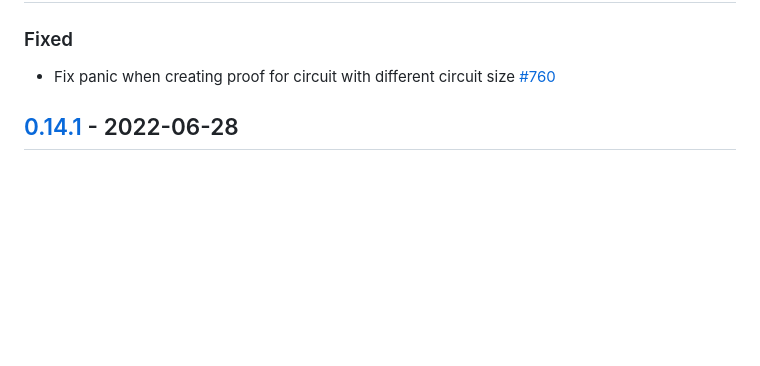
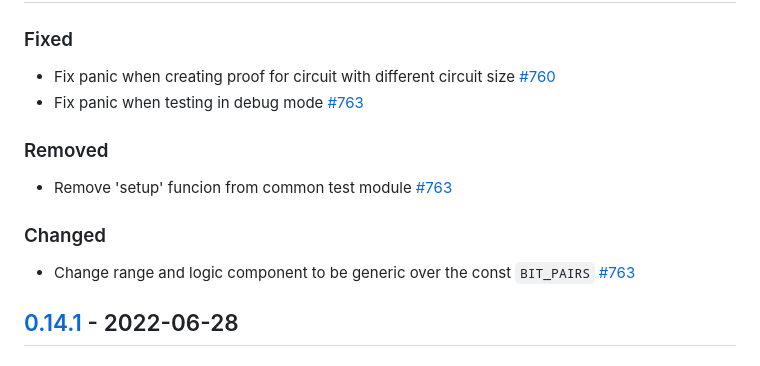
Before and after one commit to dusk-network/zk-tools, a Markdown page: crates/plonk/CHANGELOG.md, the part around one of its changes. Drawn GitHub-style; blank space fills up the shorter version.

Commit message:
Update CHANGELOG

```diff
--- a/crates/plonk/CHANGELOG.md
+++ b/crates/plonk/CHANGELOG.md
@@ -10,6 +10,15 @@ and this project adheres to [Semantic Versioning](https://semver.org/spec/v2.0.0
 ### Fixed
 
 - Fix panic when creating proof for circuit with different circuit size [#760]
+- Fix panic when testing in debug mode [#763]
+
+### Removed
+
+- Remove 'setup' funcion from common test module [#763]
+
+### Changed
+
+- Change range and logic component to be generic over the const `BIT_PAIRS` [#763]
 
 ## [0.14.1] - 2022-06-28
 
```
Also changed, not shown: other parts of crates/plonk/CHANGELOG.md (+1 -0 lines).
